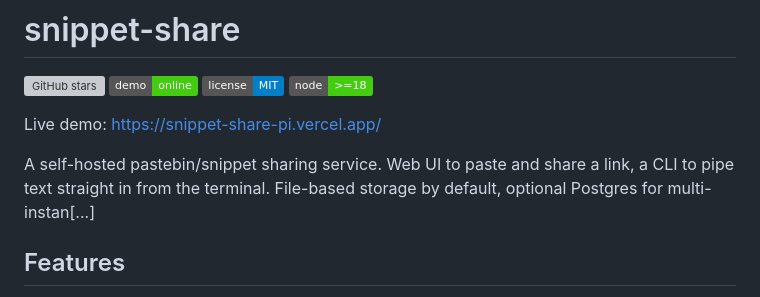
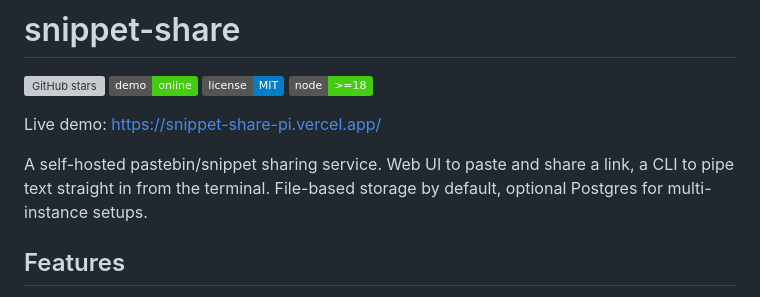
Before and after one commit to unitedevz/snippet-share, a Markdown page: README.md, the part around the change. GitHub-like rendering; badges without logos; grey boxes are pictures that could not be loaded.

Commit message:
Update README with improved service description
Clarified description of the service for better understanding.

```diff
--- a/README.md
+++ b/README.md
@@ -5,7 +5,7 @@
 
 Live demo: https://snippet-share-pi.vercel.app/
 
-A self-hosted pastebin/snippet sharing service. Web UI to paste and share a link, a CLI to pipe text straight in from the terminal. File-based storage by default, optional Postgres for multi-instan[...]
+A self-hosted pastebin/snippet sharing service. Web UI to paste and share a link, a CLI to pipe text straight in from the terminal. File-based storage by default, optional Postgres for multi-instance setups.
 
 ## Features
 
```
